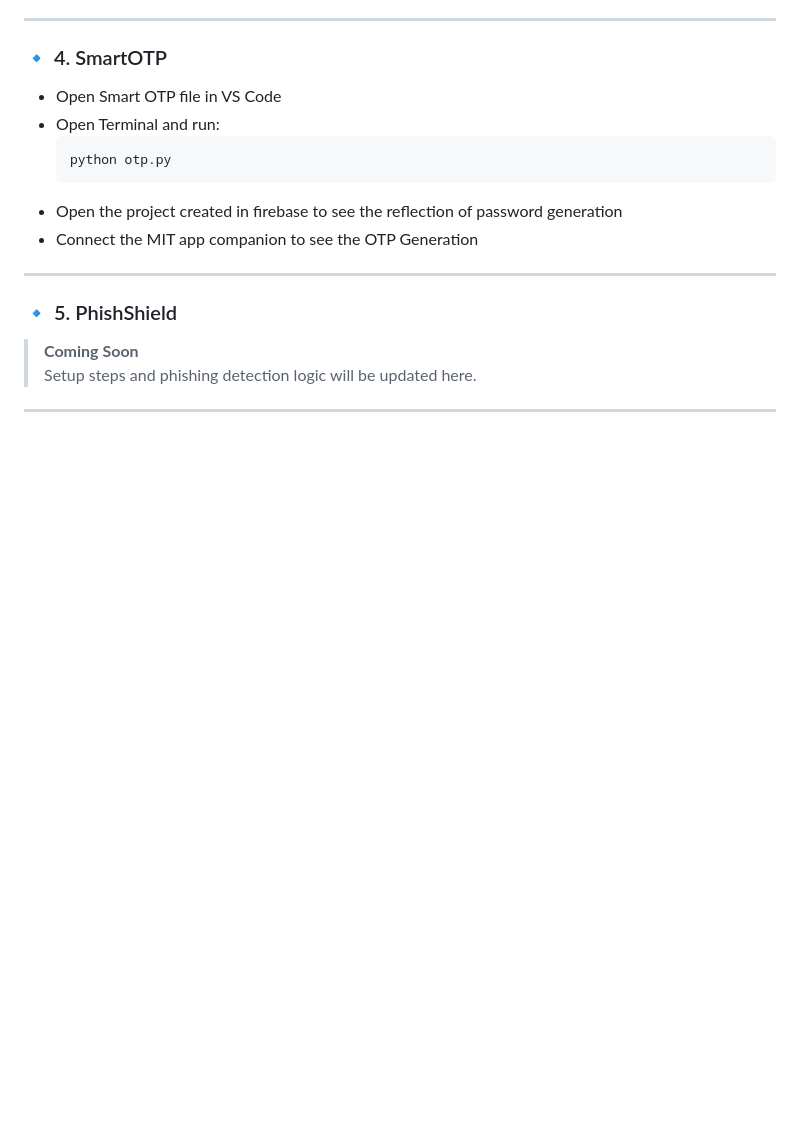
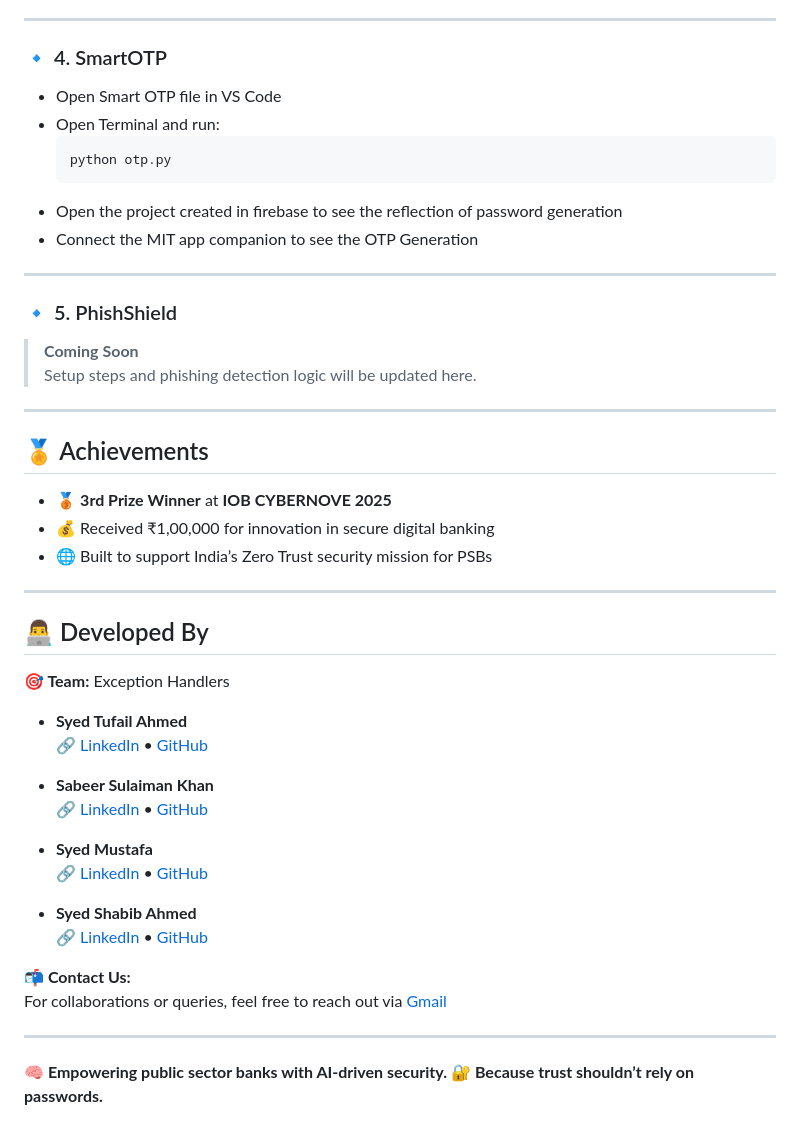
Before and after one commit to Sabeer75/IOB, a Markdown page: README.md, the part around one of its changes. GitHub-like rendering; blank space fills up the shorter version.

```diff
--- a/README.md
+++ b/README.md
@@ -126,3 +170,35 @@ cd IOB
 Setup steps and phishing detection logic will be updated here.
 
 ---
+
+## 🏅 Achievements
+
+* 🥉 **3rd Prize Winner** at **IOB CYBERNOVE 2025**
+* 💰 Received ₹1,00,000 for innovation in secure digital banking
+* 🌐 Built to support India’s Zero Trust security mission for PSBs
+
+---
+
+## 👨‍💻 Developed By
+
+**🎯 Team:** Exception Handlers
+
+- **Syed Tufail Ahmed**
+  🔗 [LinkedIn](https://www.linkedin.com/in/syedtufailahmed/) • [GitHub](https://github.com/syedtufailasuspro)
+
+- **Sabeer Sulaiman Khan**
+  🔗 [LinkedIn](https://www.linkedin.com/in/sabeer-sulaiman-khan-g-957232293/) • [GitHub](https://github.com/Sabeer75)
+
+- **Syed Mustafa**
+  🔗 [LinkedIn](https://www.linkedin.com/in/syed-mustafa-dev) • [GitHub](https://github.com/syedmustafa)
+
+- **Syed Shabib Ahmed**
+  🔗 [LinkedIn](https://www.linkedin.com/in/syed-shabib-ahmed) • [GitHub](https://github.com/syedshabib)
+
+**📬 Contact Us:**
+For collaborations or queries, feel free to reach out via [Gmail](mailto:syedtufailmipro@gmail.com)
+
+---
+
+**🧠 Empowering public sector banks with AI-driven security.**
+**🔐 Because trust shouldn’t rely on passwords.**
```
Also changed, not shown: other parts of README.md (+79 -35 lines).
